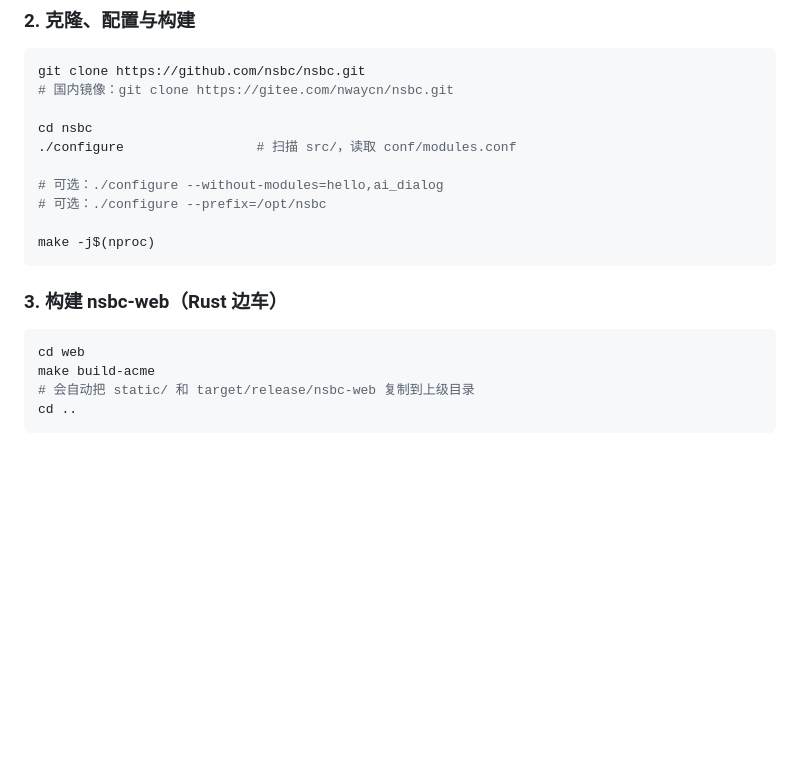
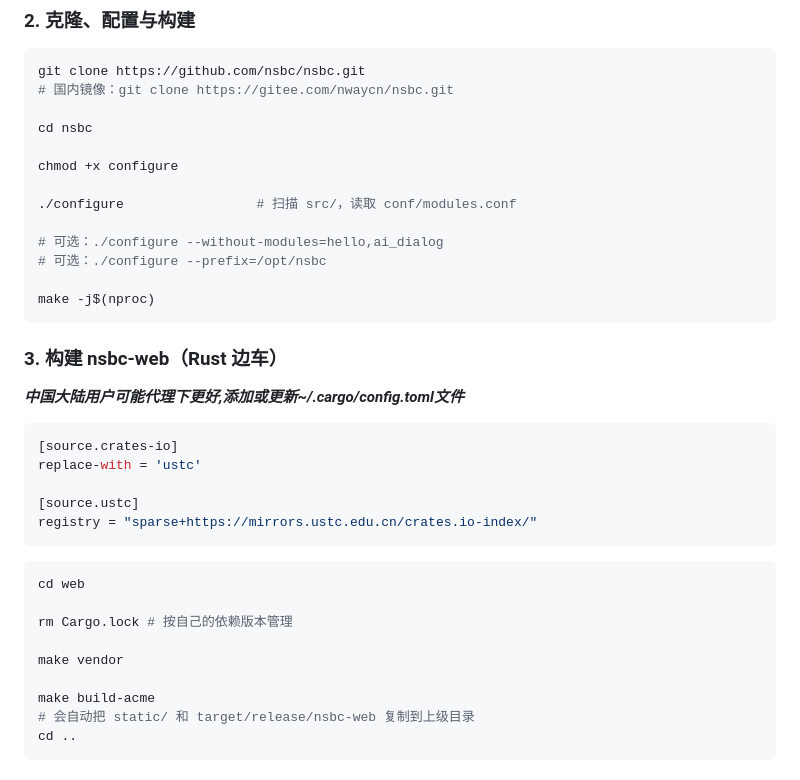
Before and after one commit to nwaycn/nsbc, a Markdown page: README_CN.md, the part around the change. Drawn GitHub-style; blank space fills up the shorter version.

````diff
--- a/README_CN.md
+++ b/README_CN.md
@@ -226,6 +226,9 @@ git clone https://github.com/nsbc/nsbc.git
 # 国内镜像：git clone https://gitee.com/nwaycn/nsbc.git
 
 cd nsbc
+
+chmod +x configure
+
 ./configure                 # 扫描 src/，读取 conf/modules.conf
 
 # 可选：./configure --without-modules=hello,ai_dialog
@@ -236,8 +239,23 @@ make -j$(nproc)
 
 ### 3. 构建 nsbc-web（Rust 边车）
 
+***中国大陆用户可能代理下更好,添加或更新~/.cargo/config.toml文件***
+```bash
+[source.crates-io]
+replace-with = 'ustc'
+
+[source.ustc]
+registry = "sparse+https://mirrors.ustc.edu.cn/crates.io-index/"
+```
+
+
 ```bash
 cd web
+
+rm Cargo.lock # 按自己的依赖版本管理
+
+make vendor
+
 make build-acme
 # 会自动把 static/ 和 target/release/nsbc-web 复制到上级目录
 cd ..
````
Also changed, not shown: README.md (+8 -0 lines).
